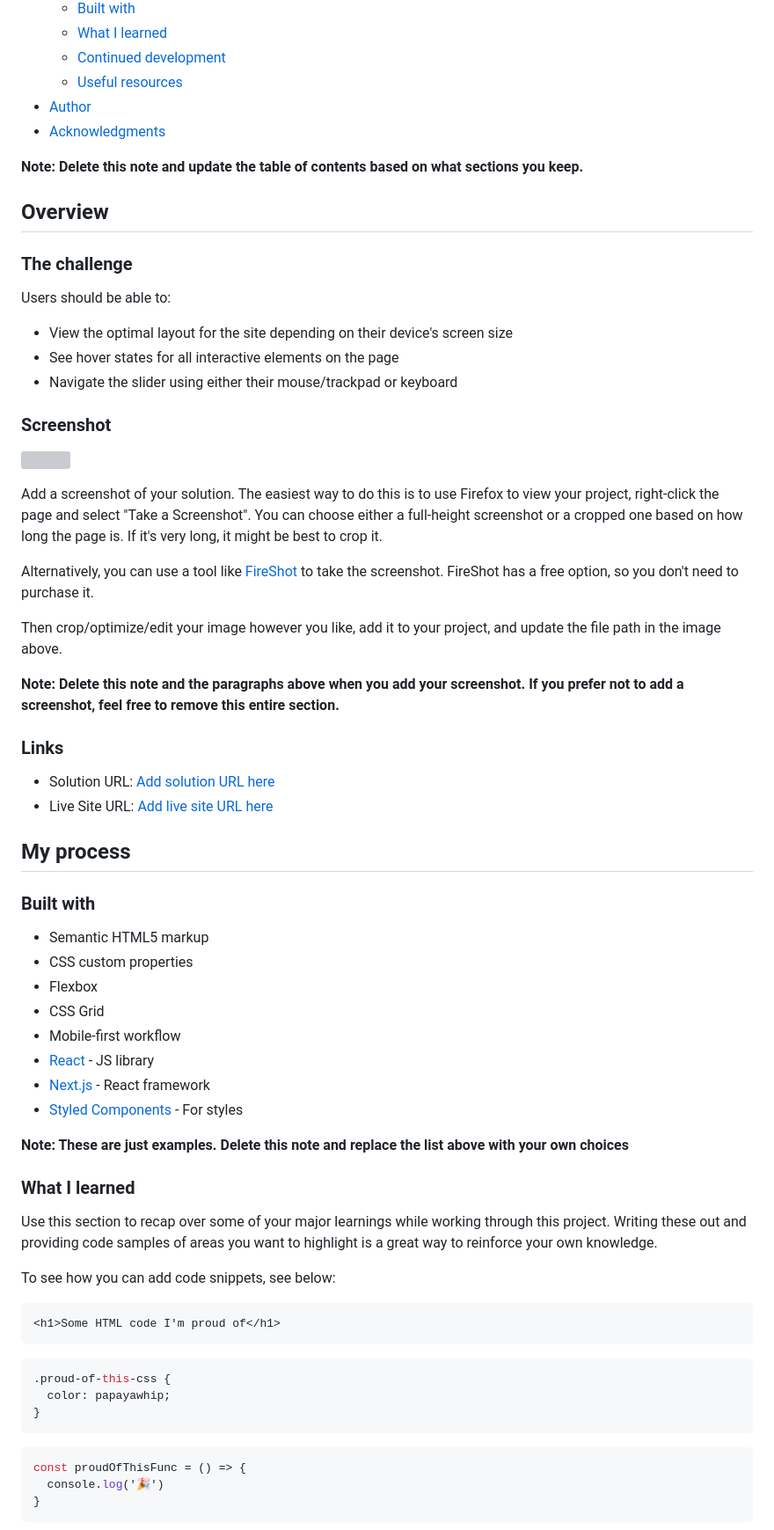
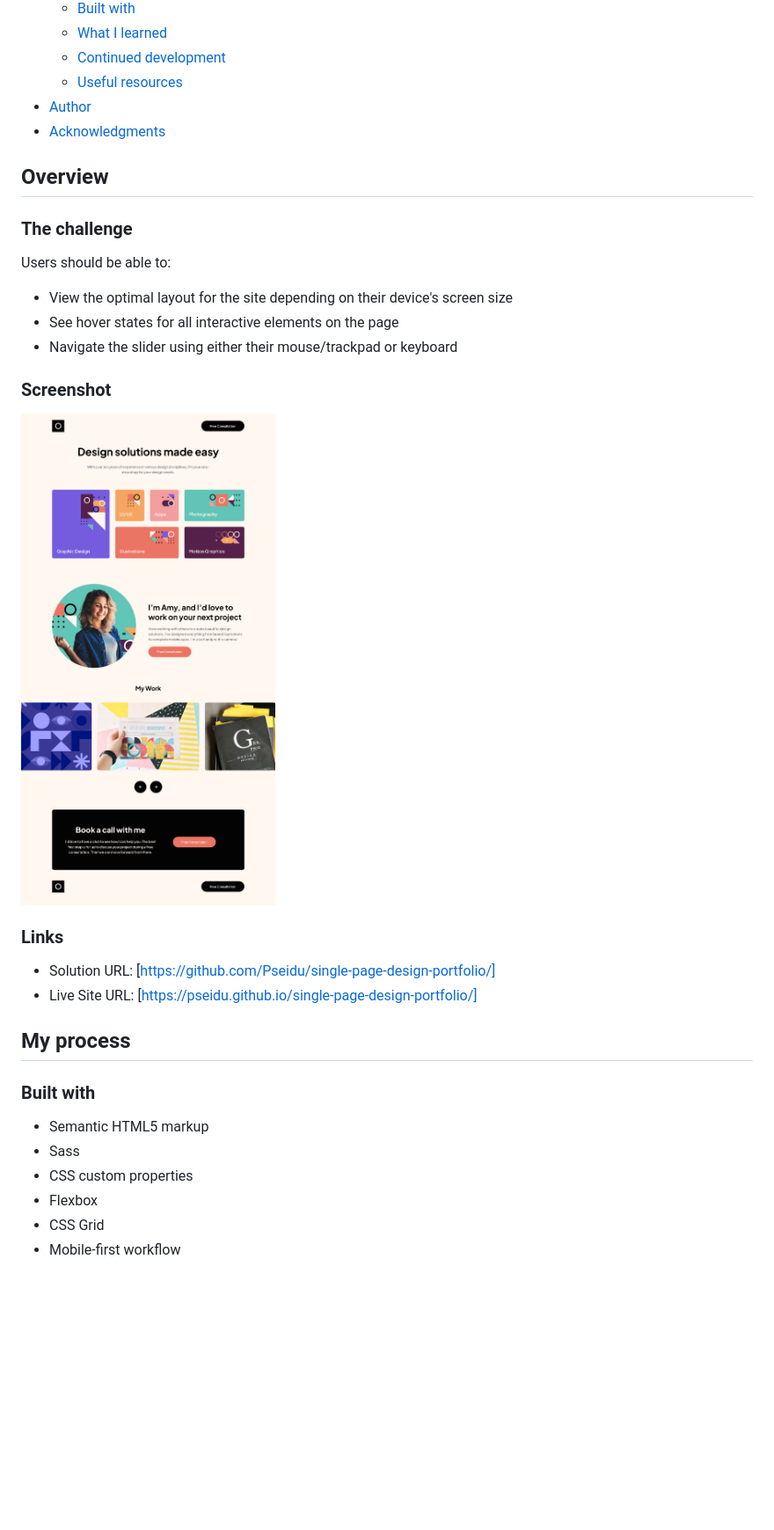
Before and after one commit to Pseidu/single-page-design-portfolio, a Markdown page: README-template.md, the part around the change printed below. Shown: that part at 88% size. Rendered like a GitHub page; pictures changed too: screenshot.png (added); blank space fills up the shorter version; grey boxes are pictures that could not be loaded.

````diff
--- a/README-template.md
+++ b/README-template.md
@@ -16,8 +16,6 @@ This is a solution to the [Single-page design portfolio challenge on Frontend Me
 - [Author](#author)
 - [Acknowledgments](#acknowledgments)
 
-**Note: Delete this note and update the table of contents based on what sections you keep.**
-
 ## Overview
 
 ### The challenge
@@ -30,53 +28,20 @@ Users should be able to:
 
 ### Screenshot
 
-![](./screenshot.jpg)
-
-Add a screenshot of your solution. The easiest way to do this is to use Firefox to view your project, right-click the page and select "Take a Screenshot". You can choose either a full-height screenshot or a cropped one based on how long the page is. If it's very long, it might be best to crop it.
-
-Alternatively, you can use a tool like [FireShot](https://getfireshot.com/) to take the screenshot. FireShot has a free option, so you don't need to purchase it.
-
-Then crop/optimize/edit your image however you like, add it to your project, and update the file path in the image above.
-
-**Note: Delete this note and the paragraphs above when you add your screenshot. If you prefer not to add a screenshot, feel free to remove this entire section.**
+![](./screenshot.png)
 
 ### Links
 
-- Solution URL: [Add solution URL here](https://your-solution-url.com)
-- Live Site URL: [Add live site URL here](https://your-live-site-url.com)
+- Solution URL: [https://github.com/Pseidu/single-page-design-portfolio/]
+- Live Site URL: [https://pseidu.github.io/single-page-design-portfolio/]
 
 ## My process
 
 ### Built with
 
 - Semantic HTML5 markup
+- Sass
 - CSS custom properties
 - Flexbox
 - CSS Grid
 - Mobile-first workflow
-- [React](https://reactjs.org/) - JS library
-- [Next.js](https://nextjs.org/) - React framework
-- [Styled Components](https://styled-components.com/) - For styles
-
-**Note: These are just examples. Delete this note and replace the list above with your own choices**
-
-### What I learned
-
-Use this section to recap over some of your major learnings while working through this project. Writing these out and providing code samples of areas you want to highlight is a great way to reinforce your own knowledge.
-
-To see how you can add code snippets, see below:
-
-```html
-<h1>Some HTML code I'm proud of</h1>
-```
-```css
-.proud-of-this-css {
-  color: papayawhip;
-}
-```
-```js
-const proudOfThisFunc = () => {
-  console.log('🎉')
-}
-```
-
````
Also changed, not shown: other parts of README-template.md (+3 -28 lines).
